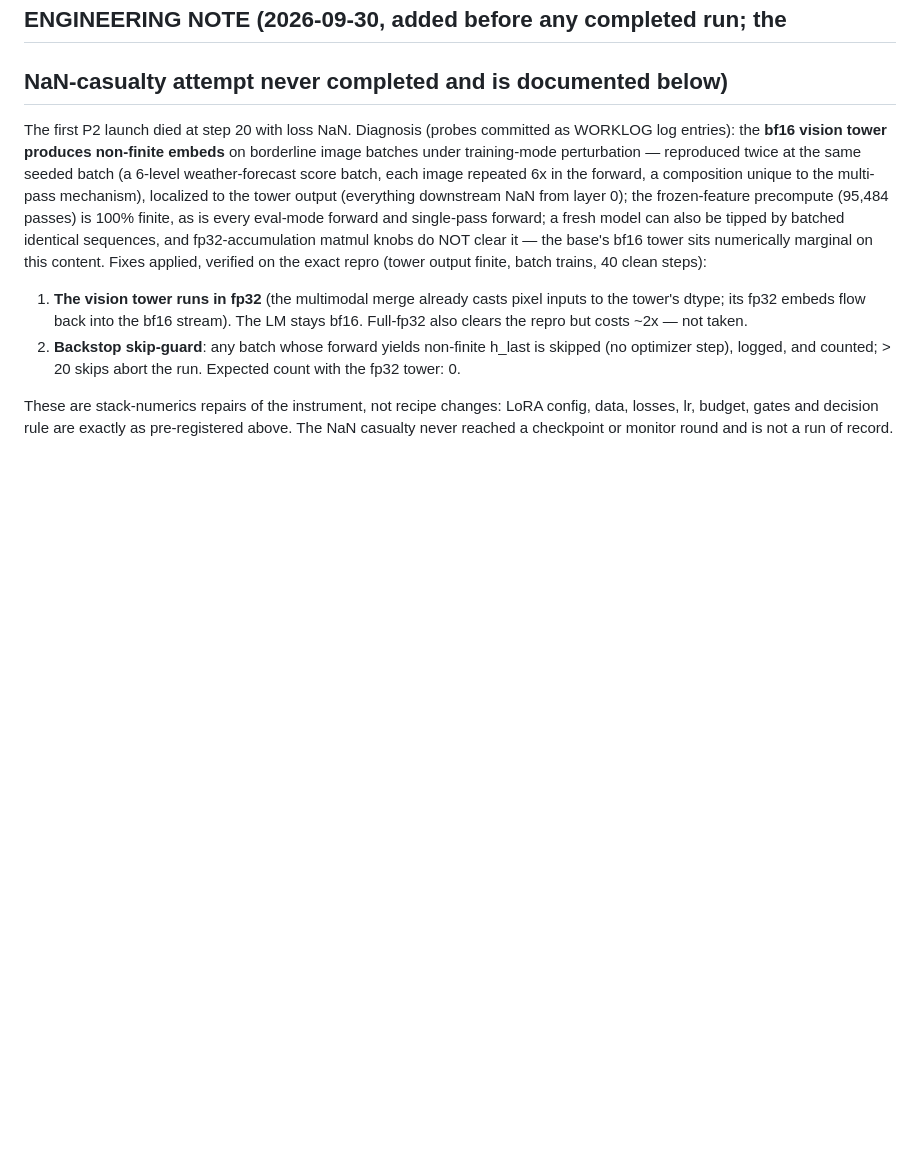
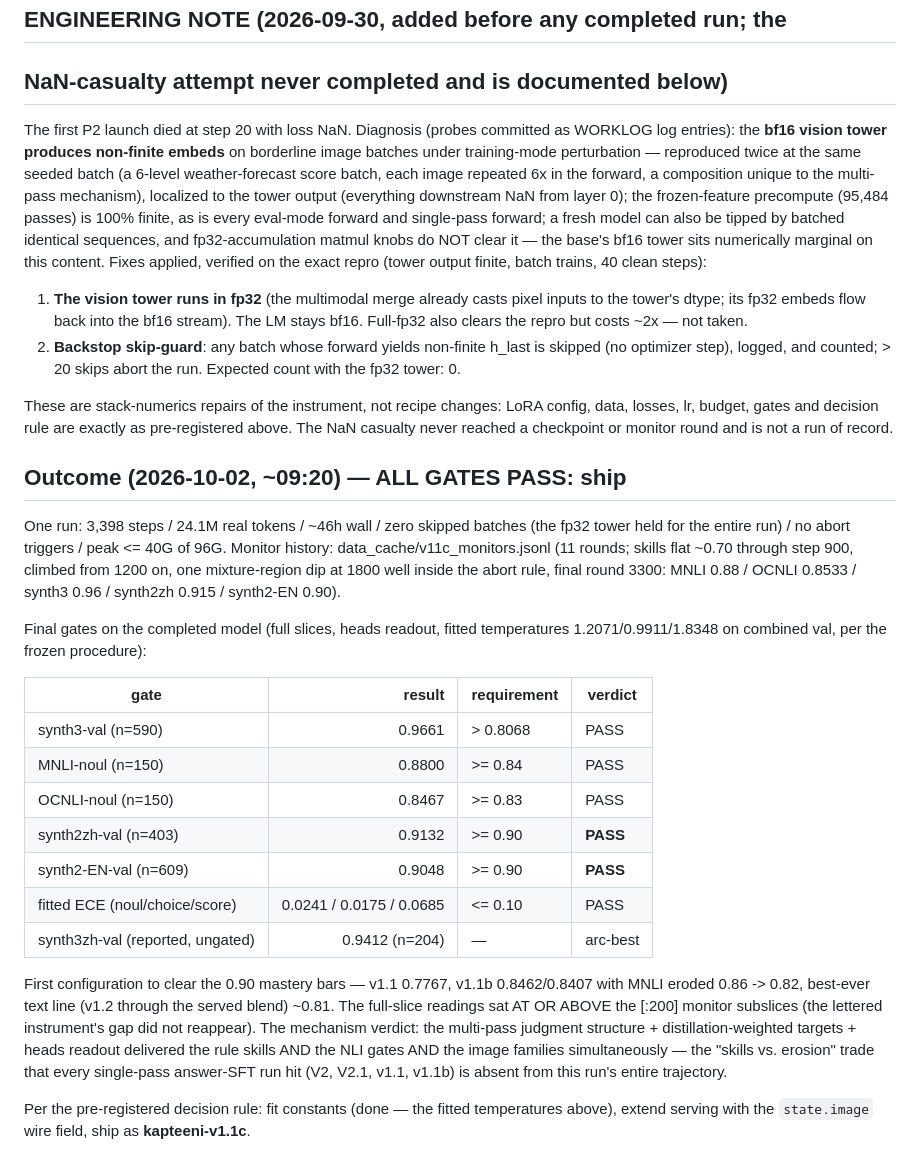
Before and after one commit to TriusAI/Kapteeni, a Markdown page: docs/PREREG-KAPTEENI-V11C.md, the part around the change. GitHub-like rendering; blank space fills up the shorter version.

```diff
--- a/docs/PREREG-KAPTEENI-V11C.md
+++ b/docs/PREREG-KAPTEENI-V11C.md
@@ -185,3 +185,42 @@ These are stack-numerics repairs of the instrument, not recipe changes:
 LoRA config, data, losses, lr, budget, gates and decision rule are
 exactly as pre-registered above. The NaN casualty never reached a
 checkpoint or monitor round and is not a run of record.
+
+## Outcome (2026-10-02, ~09:20) — ALL GATES PASS: ship
+
+One run: 3,398 steps / 24.1M real tokens / ~46h wall / zero skipped
+batches (the fp32 tower held for the entire run) / no abort triggers /
+peak <= 40G of 96G. Monitor history: data_cache/v11c_monitors.jsonl
+(11 rounds; skills flat ~0.70 through step 900, climbed from 1200 on,
+one mixture-region dip at 1800 well inside the abort rule, final
+round 3300: MNLI 0.88 / OCNLI 0.8533 / synth3 0.96 / synth2zh 0.915 /
+synth2-EN 0.90).
+
+Final gates on the completed model (full slices, heads readout, fitted
+temperatures 1.2071/0.9911/1.8348 on combined val, per the frozen
+procedure):
+
+| gate | result | requirement | verdict |
+|---|---:|---|---|
+| synth3-val (n=590) | 0.9661 | > 0.8068 | PASS |
+| MNLI-noul (n=150) | 0.8800 | >= 0.84 | PASS |
+| OCNLI-noul (n=150) | 0.8467 | >= 0.83 | PASS |
+| synth2zh-val (n=403) | 0.9132 | >= 0.90 | **PASS** |
+| synth2-EN-val (n=609) | 0.9048 | >= 0.90 | **PASS** |
+| fitted ECE (noul/choice/score) | 0.0241 / 0.0175 / 0.0685 | <= 0.10 | PASS |
+| synth3zh-val (reported, ungated) | 0.9412 (n=204) | — | arc-best |
+
+First configuration to clear the 0.90 mastery bars — v1.1 0.7767,
+v1.1b 0.8462/0.8407 with MNLI eroded 0.86 -> 0.82, best-ever text
+line (v1.2 through the served blend) ~0.81. The full-slice readings
+sat AT OR ABOVE the [:200] monitor subslices (the lettered
+instrument's gap did not reappear). The mechanism verdict: the
+multi-pass judgment structure + distillation-weighted targets +
+heads readout delivered the rule skills AND the NLI gates AND the
+image families simultaneously — the "skills vs. erosion" trade that
+every single-pass answer-SFT run hit (V2, V2.1, v1.1, v1.1b) is
+absent from this run's entire trajectory.
+
+Per the pre-registered decision rule: fit constants (done — the
+fitted temperatures above), extend serving with the `state.image`
+wire field, ship as **kapteeni-v1.1c**.
```
Also changed, not shown: WORKLOG.md (+27 -0 lines).
